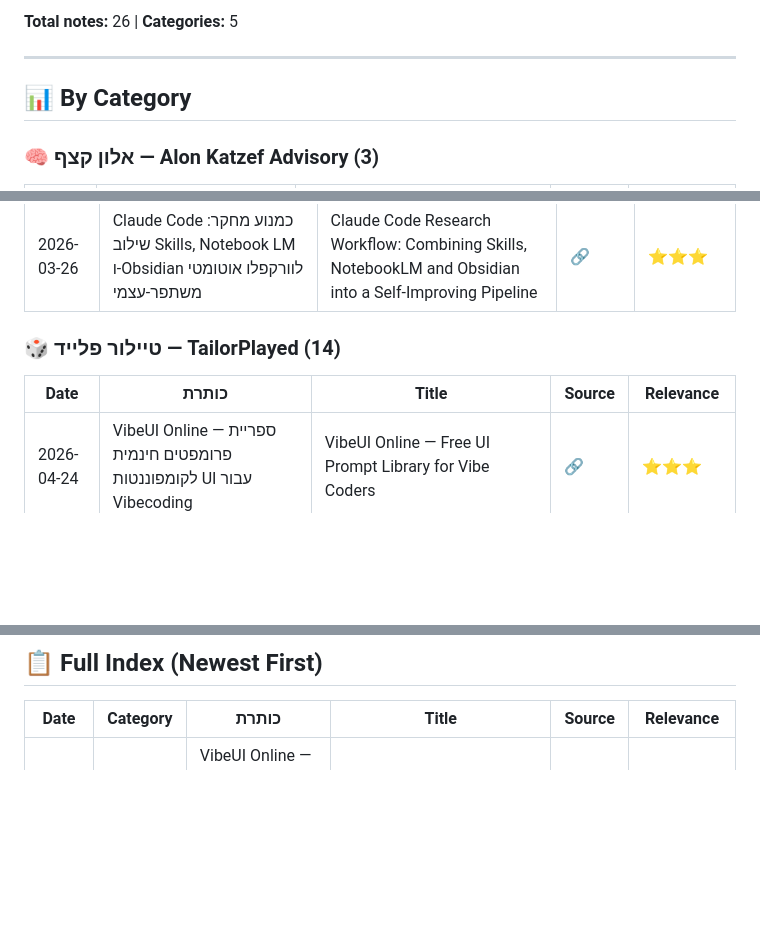
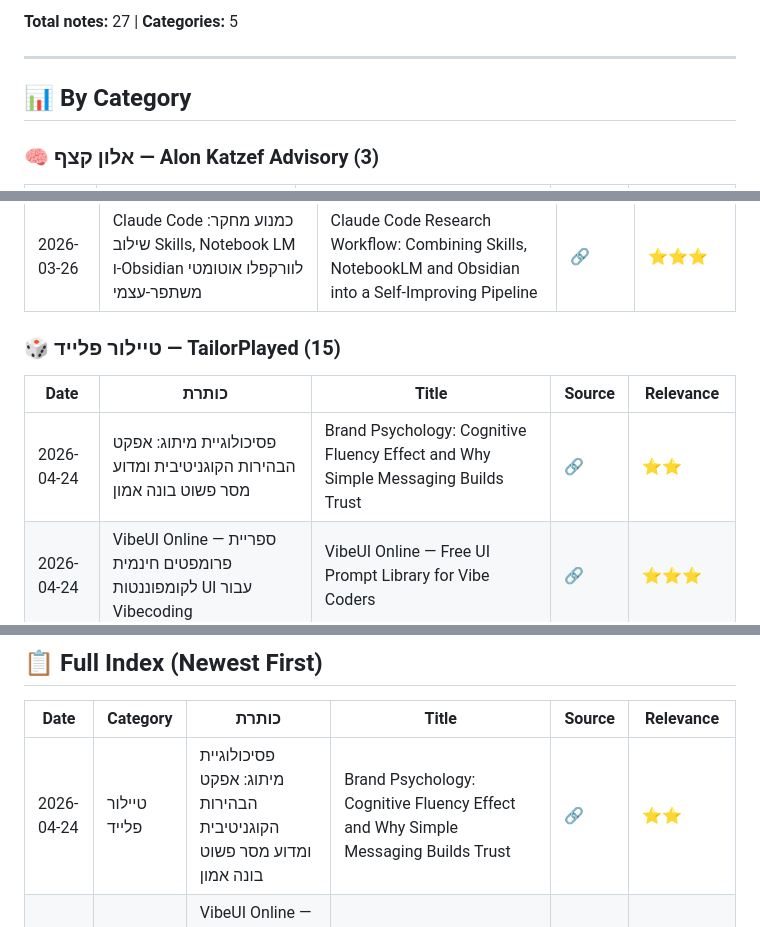
Before and after one commit to dartaryan/tiktok-knowledge, a Markdown page: README.md, 3 parts joined by grey strips. GitHub-like rendering; blank space fills up the shorter version.

Commit message:
✏️ Update: Update index

```diff
--- a/README.md
+++ b/README.md
@@ -5,5 +5,5 @@
 
-**Total notes:** 26 | **Categories:** 5
+**Total notes:** 27 | **Categories:** 5
 
 ---
 
@@ -23,10 +23,11 @@
 |------|-------|-------|--------|-----------|
 | 2026-03-26 | Claude Code כמנוע מחקר: שילוב Skills, Notebook LM ו-Obsidian לוורקפלו אוטומטי משתפר-עצמי | Claude Code Research Workflow: Combining Skills, NotebookLM and Obsidian into a Self-Improving Pipeline | [🔗](https://vt.tiktok.com/ZSumoAT6M/) | ⭐⭐⭐ |
 
-### 🎲 טיילור פלייד — TailorPlayed (14)
+### 🎲 טיילור פלייד — TailorPlayed (15)
 
 | Date | כותרת | Title | Source | Relevance |
 |------|-------|-------|--------|-----------|
+| 2026-04-24 | פסיכולוגיית מיתוג: אפקט הבהירות הקוגניטיבית ומדוע מסר פשוט בונה אמון | Brand Psychology: Cognitive Fluency Effect and Why Simple Messaging Builds Trust | [🔗](https://vt.tiktok.com/ZS92VrYsF) | ⭐⭐ |
 | 2026-04-24 | VibeUI Online — ספריית פרומפטים חינמית לקומפוננטות UI עבור Vibecoding | VibeUI Online — Free UI Prompt Library for Vibe Coders | [🔗](https://vt.tiktok.com/ZS92fQaon) | ⭐⭐⭐ |
 | 2026-04-22 | video-use: עריכת וידאו אוטונומית עם Claude Code | video-use: Autonomous AI Video Editing Skill for Claude Code | [🔗](https://vt.tiktok.com/ZS98ybdPh) | ⭐⭐⭐ |
 | 2026-04-17 | וורקפלואו מושלם: AI + Figma Weave + After Effects לאנימציית Low-Poly בסגנון PS1 | Viral AI Motion Design Workflow: PS1 Low-Poly with Figma Weave + After Effects | [🔗](https://vt.tiktok.com/ZSHcjkqem) | ⭐⭐ |
@@ -67,6 +68,7 @@
 
 | Date | Category | כותרת | Title | Source | Relevance |
 |------|----------|-------|-------|--------|-----------|
+| 2026-04-24 | טיילור פלייד | פסיכולוגיית מיתוג: אפקט הבהירות הקוגניטיבית ומדוע מסר פשוט בונה אמון | Brand Psychology: Cognitive Fluency Effect and Why Simple Messaging Builds Trust | [🔗](https://vt.tiktok.com/ZS92VrYsF) | ⭐⭐ |
 | 2026-04-24 | טיילור פלייד | VibeUI Online — ספריית פרומפטים חינמית לקומפוננטות UI עבור Vibecoding | VibeUI Online — Free UI Prompt Library for Vibe Coders | [🔗](https://vt.tiktok.com/ZS92fQaon) | ⭐⭐⭐ |
 | 2026-04-22 | טיילור פלייד | video-use: עריכת וידאו אוטונומית עם Claude Code | video-use: Autonomous AI Video Editing Skill for Claude Code | [🔗](https://vt.tiktok.com/ZS98ybdPh) | ⭐⭐⭐ |
 | 2026-04-17 | טיילור פלייד | וורקפלואו מושלם: AI + Figma Weave + After Effects לאנימציית Low-Poly בסגנון PS1 | Viral AI Motion Design Workflow: PS1 Low-Poly with Figma Weave + After Effects | [🔗](https://vt.tiktok.com/ZSHcjkqem) | ⭐⭐ |
```
Also changed, not shown: other parts of README.md (+1 -1 lines).
